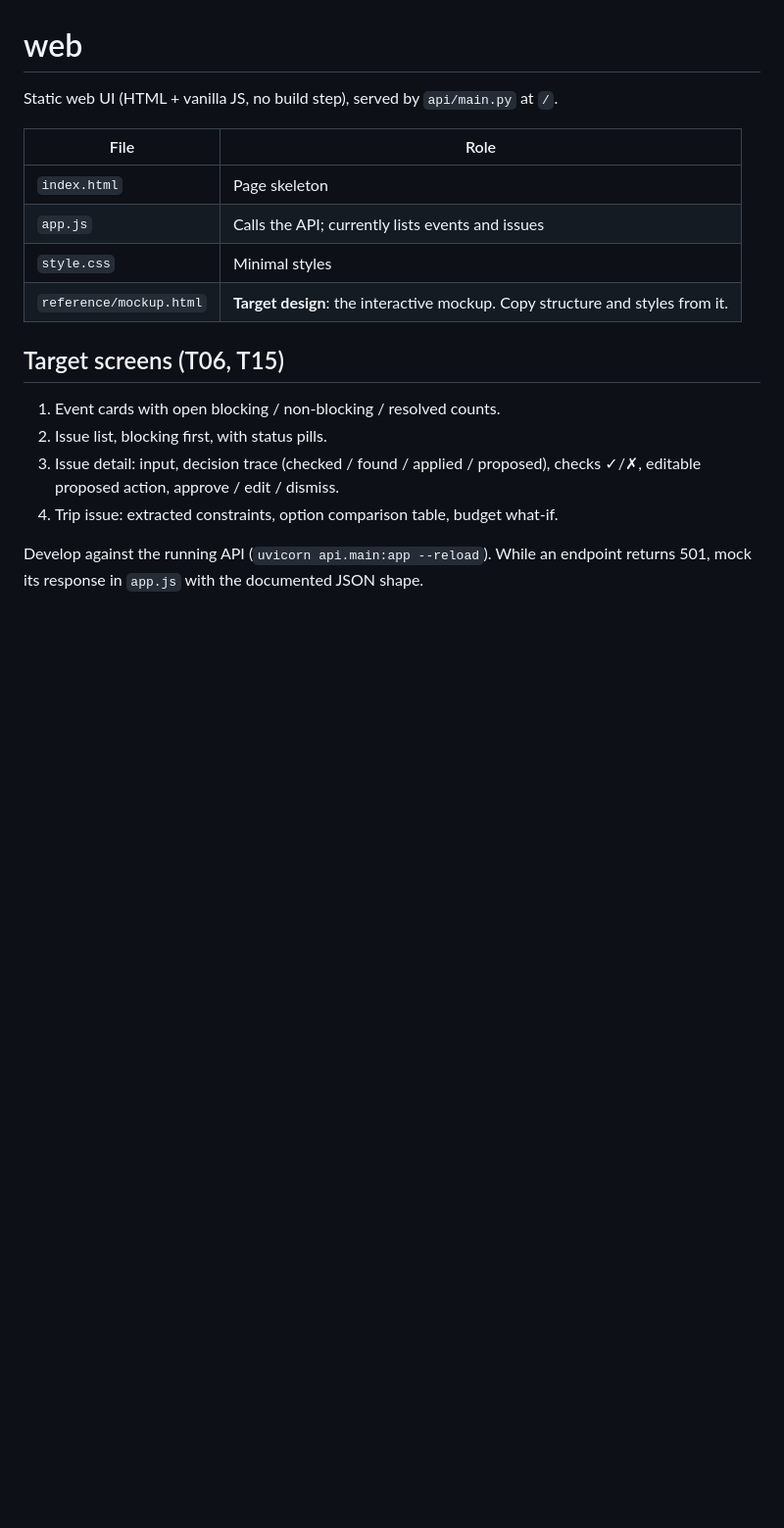
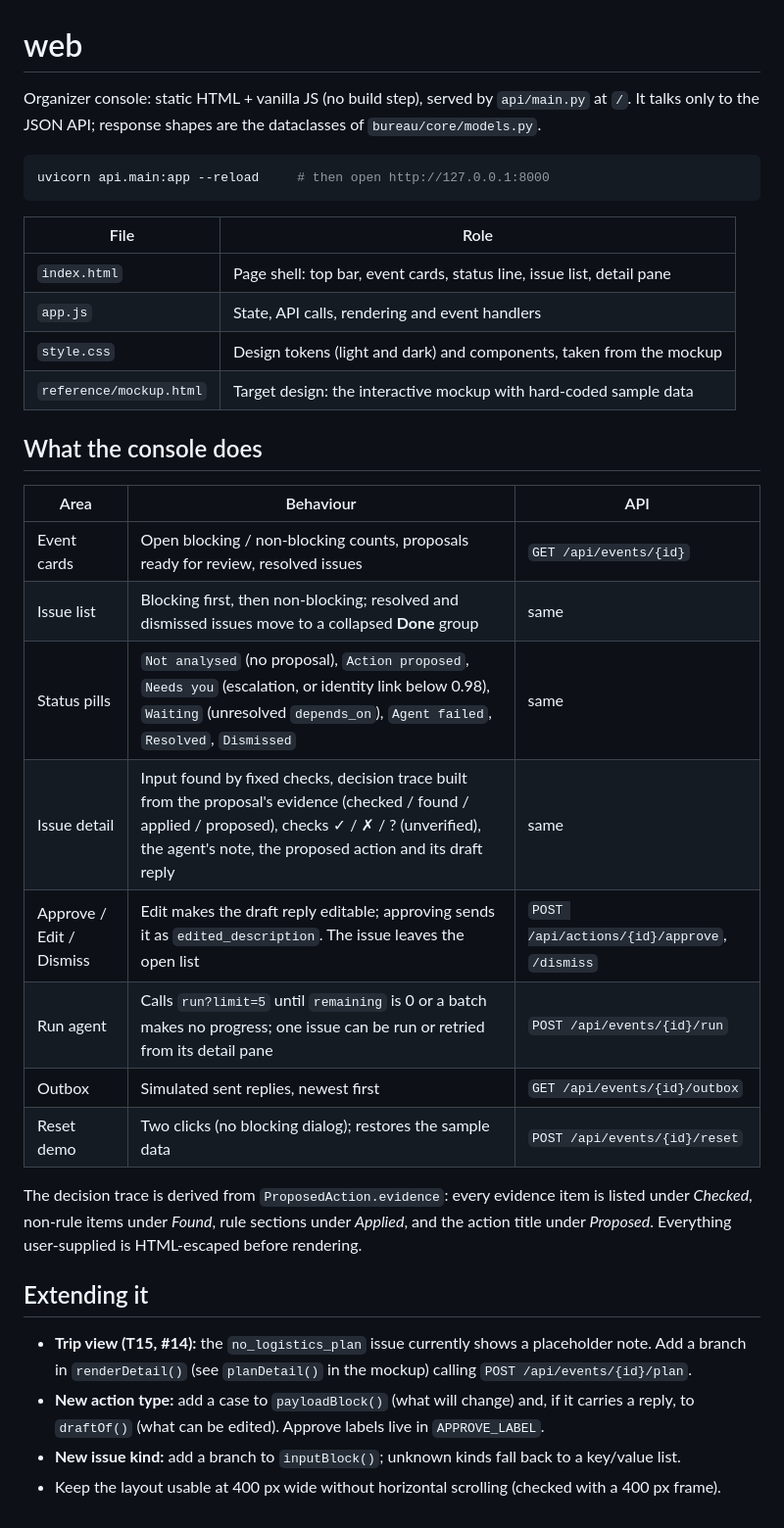
Before and after one commit to TieuDaoChanNhan/bureau-agent, a Markdown page: web/README.md, the part around the change. Shown at 98% size. Rendered like a GitHub page; blank space fills up the shorter version.

````diff
--- a/web/README.md
+++ b/web/README.md
@@ -1,18 +1,39 @@
 # web
 
-Static web UI (HTML + vanilla JS, no build step), served by `api/main.py` at `/`.
+Organizer console: static HTML + vanilla JS (no build step), served by `api/main.py` at `/`.
+It talks only to the JSON API; response shapes are the dataclasses of `bureau/core/models.py`.
+
+```bash
+uvicorn api.main:app --reload     # then open http://127.0.0.1:8000
+```
 
 | File | Role |
 |---|---|
-| `index.html` | Page skeleton |
-| `app.js` | Calls the API; currently lists events and issues |
-| `style.css` | Minimal styles |
-| `reference/mockup.html` | **Target design**: the interactive mockup. Copy structure and styles from it. |
+| `index.html` | Page shell: top bar, event cards, status line, issue list, detail pane |
+| `app.js` | State, API calls, rendering and event handlers |
+| `style.css` | Design tokens (light and dark) and components, taken from the mockup |
+| `reference/mockup.html` | Target design: the interactive mockup with hard-coded sample data |
 
-## Target screens (T06, T15)
-1. Event cards with open blocking / non-blocking / resolved counts.
-2. Issue list, blocking first, with status pills.
-3. Issue detail: input, decision trace (checked / found / applied / proposed), checks ✓/✗, editable proposed action, approve / edit / dismiss.
-4. Trip issue: extracted constraints, option comparison table, budget what-if.
+## What the console does
+| Area | Behaviour | API |
+|---|---|---|
+| Event cards | Open blocking / non-blocking counts, proposals ready for review, resolved issues | `GET /api/events/{id}` |
+| Issue list | Blocking first, then non-blocking; resolved and dismissed issues move to a collapsed **Done** group | same |
+| Status pills | `Not analysed` (no proposal), `Action proposed`, `Needs you` (escalation, or identity link below 0.98), `Waiting` (unresolved `depends_on`), `Agent failed`, `Resolved`, `Dismissed` | same |
+| Issue detail | Input found by fixed checks, decision trace built from the proposal's evidence (checked / found / applied / proposed), checks ✓ / ✗ / ? (unverified), the agent's note, the proposed action and its draft reply | same |
+| Approve / Edit / Dismiss | Edit makes the draft reply editable; approving sends it as `edited_description`. The issue leaves the open list | `POST /api/actions/{id}/approve`, `/dismiss` |
+| Run agent | Calls `run?limit=5` until `remaining` is 0 or a batch makes no progress; one issue can be run or retried from its detail pane | `POST /api/events/{id}/run` |
+| Outbox | Simulated sent replies, newest first | `GET /api/events/{id}/outbox` |
+| Reset demo | Two clicks (no blocking dialog); restores the sample data | `POST /api/events/{id}/reset` |
 
-Develop against the running API (`uvicorn api.main:app --reload`). While an endpoint returns 501, mock its response in `app.js` with the documented JSON shape.
+The decision trace is derived from `ProposedAction.evidence`: every evidence item is listed
+under *Checked*, non-rule items under *Found*, rule sections under *Applied*, and the action
+title under *Proposed*. Everything user-supplied is HTML-escaped before rendering.
+
+## Extending it
+- **Trip view (T15, #14):** the `no_logistics_plan` issue currently shows a placeholder note.
+  Add a branch in `renderDetail()` (see `planDetail()` in the mockup) calling `POST /api/events/{id}/plan`.
+- **New action type:** add a case to `payloadBlock()` (what will change) and, if it carries a
+  reply, to `draftOf()` (what can be edited). Approve labels live in `APPROVE_LABEL`.
+- **New issue kind:** add a branch to `inputBlock()`; unknown kinds fall back to a key/value list.
+- Keep the layout usable at 400 px wide without horizontal scrolling (checked with a 400 px frame).
````
Also changed, not shown: docs/README.md (+1 -0 lines), docs/screenshots/t06-issue-trace.jpg (added), docs/screenshots/t06-mobile-400px.jpg (added), docs/screenshots/t06-proposal.jpg (added), 3 other files.
